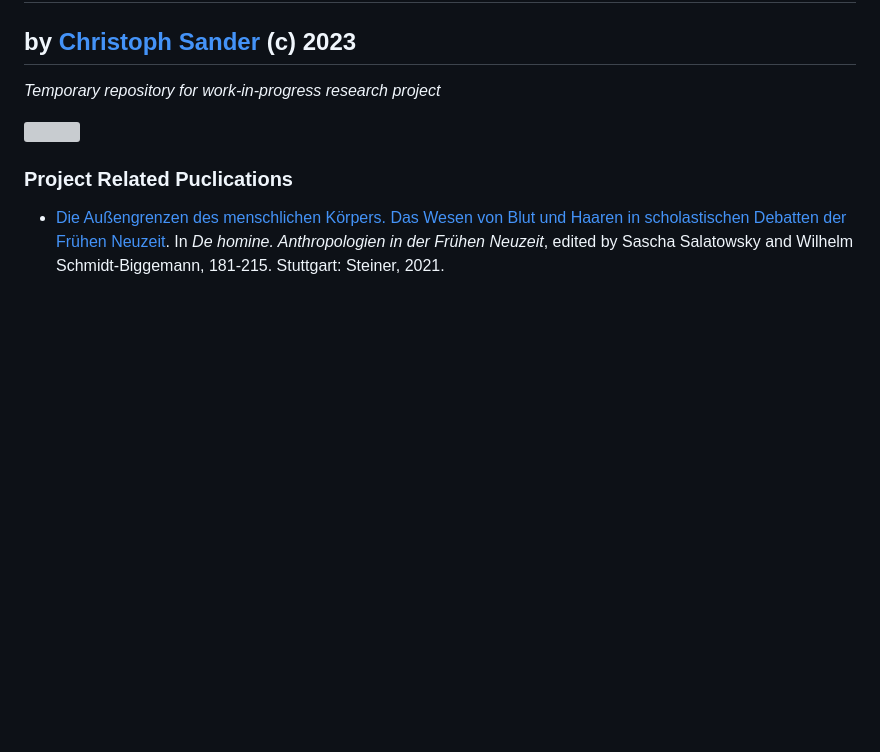
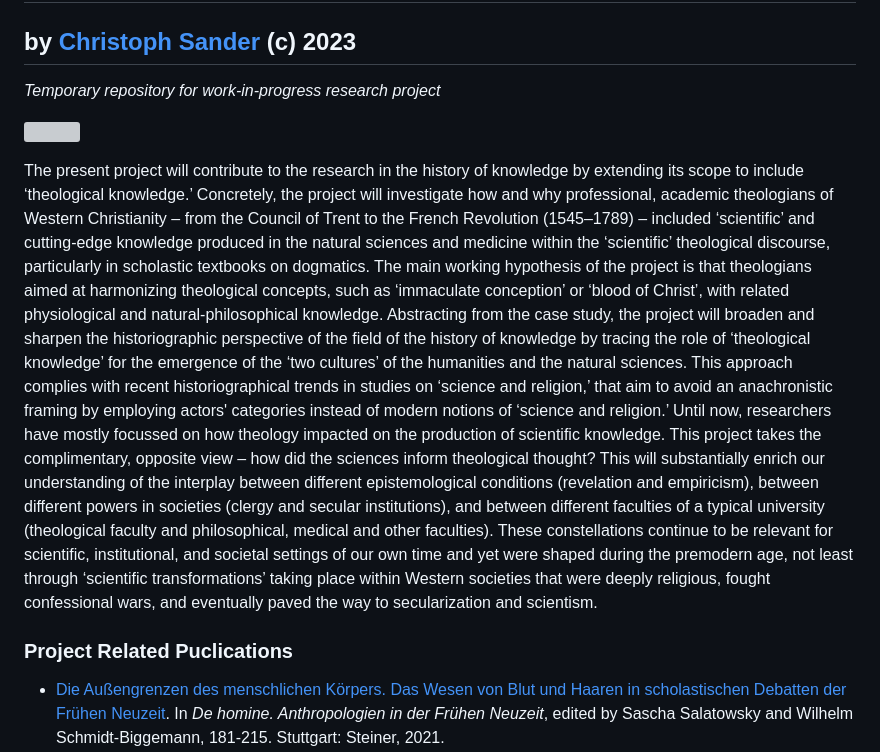
Before and after one commit to ch-sander/scigma, a Markdown page: README.md, the part around the change. Rendered like a GitHub page; blank space fills up the shorter version; grey boxes are pictures that could not be loaded.

Commit message:
abstract

```diff
--- a/README.md
+++ b/README.md
@@ -7,6 +7,9 @@ _Temporary repository for work-in-progress research project_
 
 
 ![](https://docs.google.com/drawings/d/e/2PACX-1vS8hiKovMuY1qZ3TkBK2Wcllf0Z28F-Lm7QLcFrYLcZctP7G48SXGwV6L8EDo--d4NQDep_c49QMKkq/pub?w=360&h=360)
+
+The present project will contribute to the research in the history of knowledge by extending its scope to include ‘theological knowledge.’ Concretely, the project will investigate how and why professional, academic theologians of Western Christianity – from the Council of Trent to the French Revolution (1545–1789) – included ‘scientific’ and cutting-edge knowledge produced in the natural sciences and medicine within the ‘scientific’ theological discourse, particularly in scholastic textbooks on dogmatics. The main working hypothesis of the project is that theologians aimed at harmonizing theological concepts, such as ‘immaculate conception’ or ‘blood of Christ’, with related physiological and natural-philosophical knowledge. Abstracting from the case study, the project will broaden and sharpen the historiographic perspective of the field of the history of knowledge by tracing the role of ‘theological knowledge’ for the emergence of the ‘two cultures’ of the humanities and the natural sciences. This approach complies with recent historiographical trends in studies on ‘science and religion,’ that aim to avoid an anachronistic framing by employing actors' categories instead of modern notions of  ‘science and religion.’
+Until now, researchers have mostly focussed on how theology impacted on the production of scientific knowledge. This project takes the complimentary, opposite view – how did the sciences inform theological thought? This will substantially enrich our understanding of the interplay between different epistemological conditions (revelation and empiricism), between different powers in societies (clergy and secular institutions), and between different faculties of a typical university (theological faculty and philosophical, medical and other faculties). These constellations continue to be relevant for scientific, institutional, and societal settings of our own time and yet were shaped during the premodern age, not least through ‘scientific transformations’ taking place within Western societies that were deeply religious, fought confessional wars, and eventually paved the way to secularization and scientism.
 
 
 ### Project Related Puclications
```
